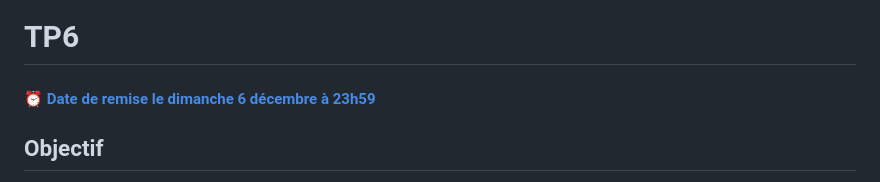
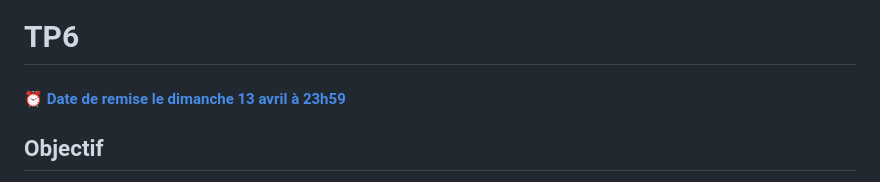
Before and after one commit to INF1007-Gabarits/2025-TP4, a Markdown page: README.md, the part around the change. Drawn GitHub-style.

Commit message:
date remise

```diff
--- a/README.md
+++ b/README.md
@@ -1,7 +1,7 @@
 # TP6
 
 <!--- Changer la date de remise en modifiant le URL--->
-#### :alarm_clock: [Date de remise le dimanche 6 décembre à 23h59](https://www.timeanddate.com/countdown/generic?iso=20201206T2359&p0=%3A&msg=Remise+TP6&font=cursive&csz=1)
+#### :alarm_clock: [Date de remise le dimanche 13 avril à 23h59](https://www.timeanddate.com/countdown/generic?iso=20201206T2359&p0=%3A&msg=Remise+TP6&font=cursive&csz=1)
 
 ## Objectif
 
```
